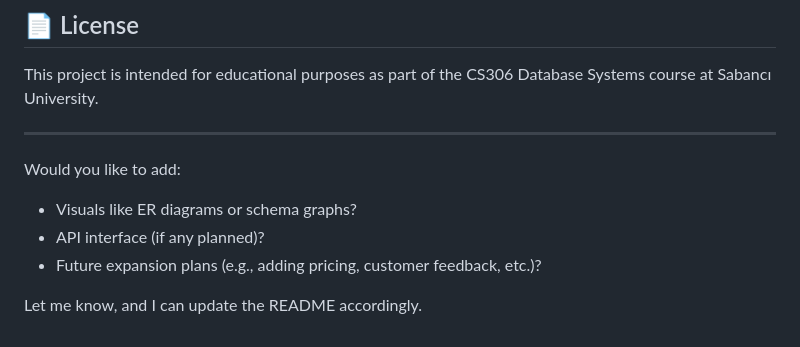
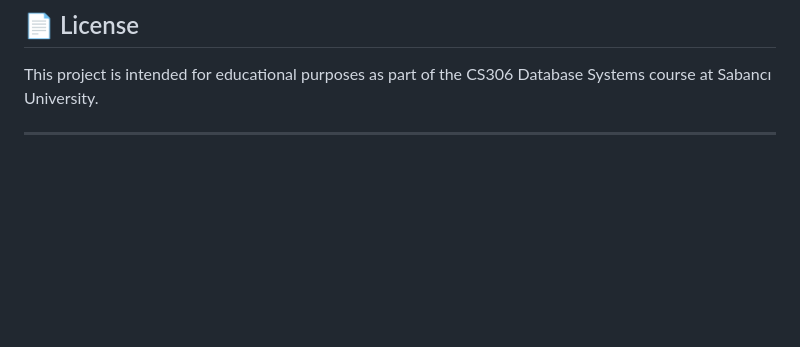
Before and after one commit to mert-gng-99/CS306, a Markdown page: README.md, the part around the change. Rendered like a GitHub page; blank space fills up the shorter version.

Commit message:
Clean up README by removing content suggestions
Removed suggestions for additional content in README.

```diff
--- a/README.md
+++ b/README.md
@@ -117,11 +117,3 @@ This allows immediate testing and validation of system logic.
 This project is intended for educational purposes as part of the CS306 Database Systems course at Sabancı University.
 
 ---
-
-Would you like to add:
-
-* Visuals like ER diagrams or schema graphs?
-* API interface (if any planned)?
-* Future expansion plans (e.g., adding pricing, customer feedback, etc.)?
-
-Let me know, and I can update the README accordingly.
```
